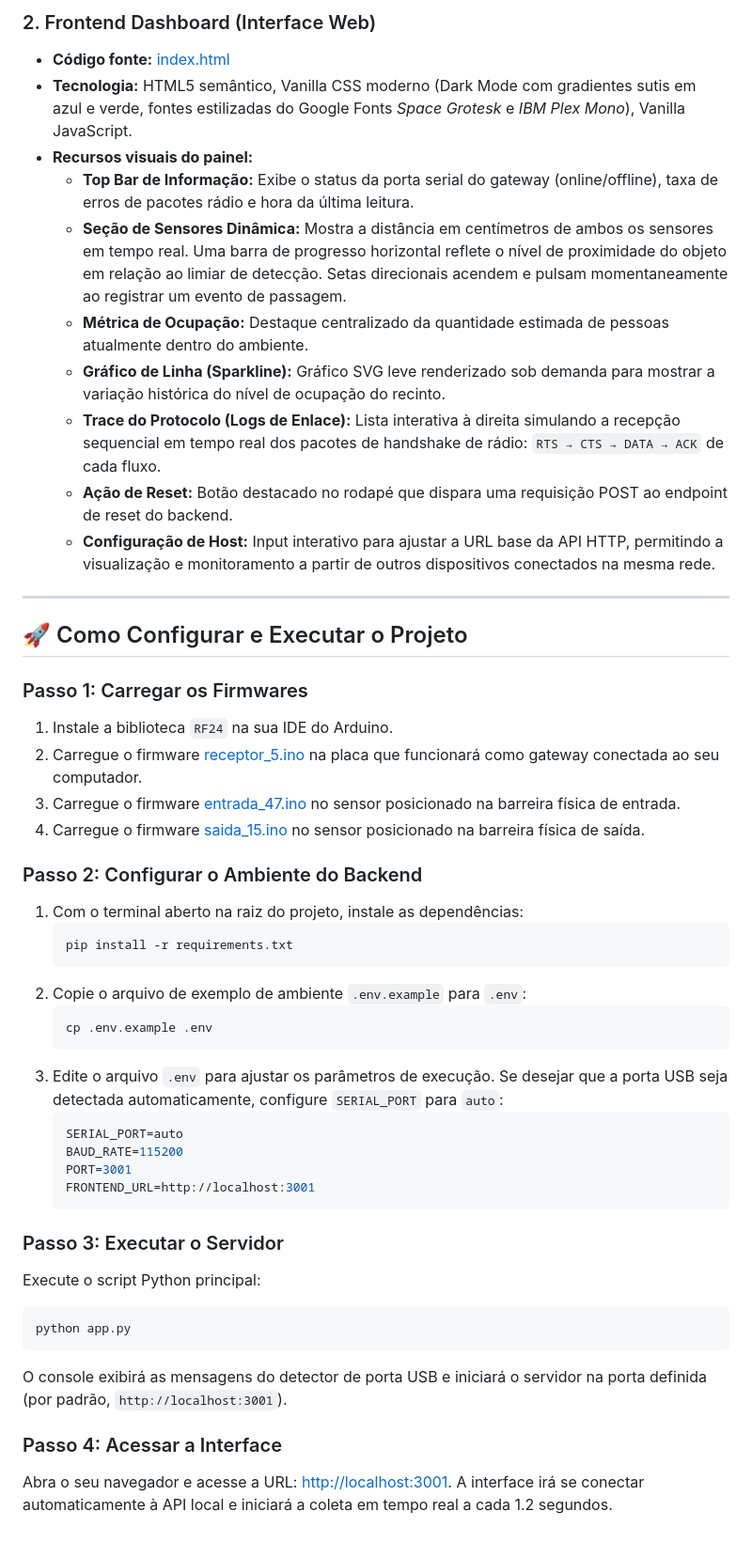
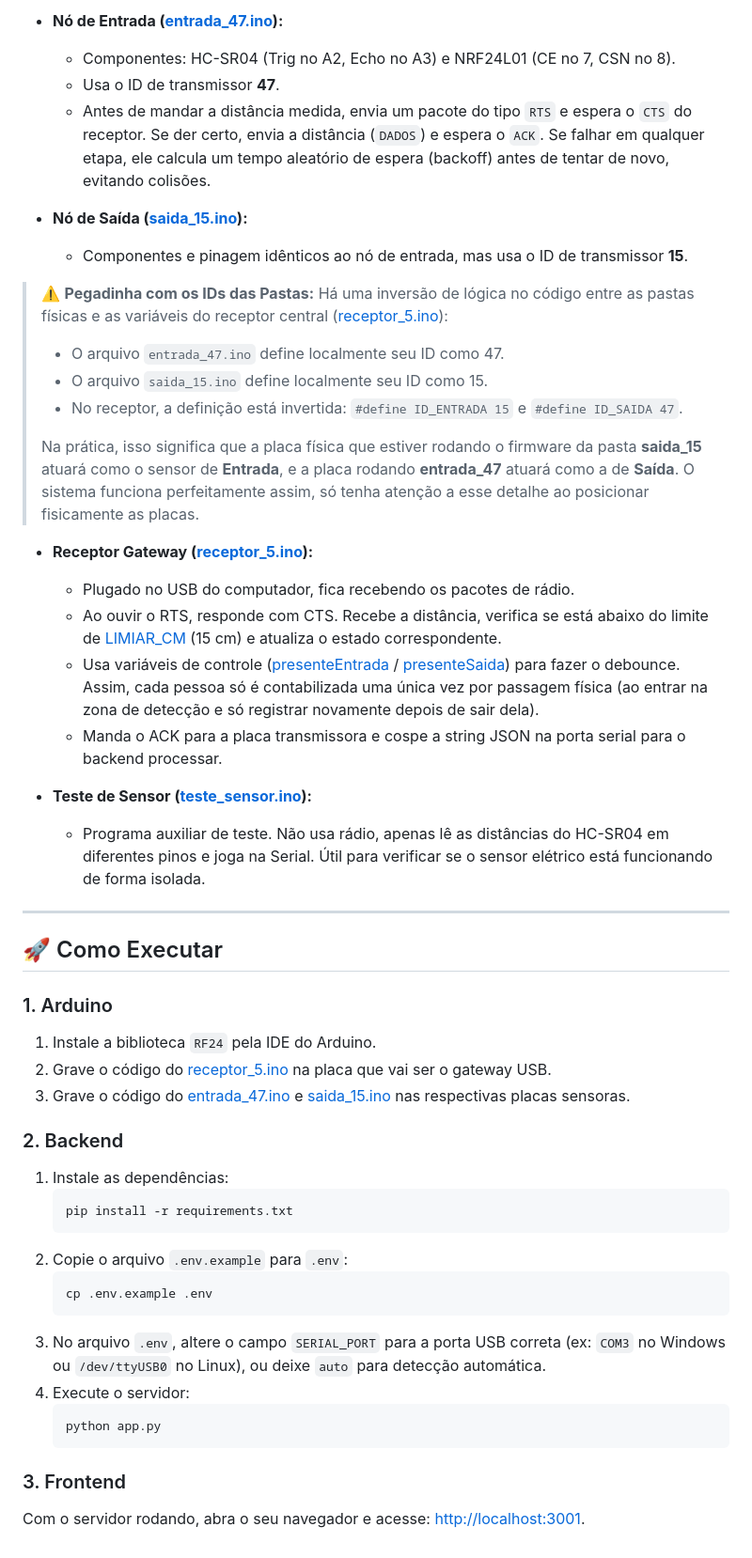
Before and after one commit to LuisFelipeGomes/Trabalho-T-picos-Especiais-Em-Interfaces-Computacionais, a Markdown page: README.md, the part around one of its changes. Shown at 94% size. GitHub-like rendering.

````diff
--- a/README.md
+++ b/README.md
@@ -145,49 +71,52 @@ struct Pacote {
 
-### 2. Frontend Dashboard (Interface Web)
-*   **Código fonte:** [index.html](file:///c:/Users/luisf/Trabalho-T-picos-Especiais-Em-Interfaces-Computacionais/index.html)
-*   **Tecnologia:** HTML5 semântico, Vanilla CSS moderno (Dark Mode com gradientes sutis em azul e verde, fontes estilizadas do Google Fonts *Space Grotesk* e *IBM Plex Mono*), Vanilla JavaScript.
-*   **Recursos visuais do painel:**
-    *   **Top Bar de Informação:** Exibe o status da porta serial do gateway (online/offline), taxa de erros de pacotes rádio e hora da última leitura.
-    *   **Seção de Sensores Dinâmica:** Mostra a distância em centímetros de ambos os sensores em tempo real. Uma barra de progresso horizontal reflete o nível de proximidade do objeto em relação ao limiar de detecção. Setas direcionais acendem e pulsam momentaneamente ao registrar um evento de passagem.
-    *   **Métrica de Ocupação:** Destaque centralizado da quantidade estimada de pessoas atualmente dentro do ambiente.
-    *   **Gráfico de Linha (Sparkline):** Gráfico SVG leve renderizado sob demanda para mostrar a variação histórica do nível de ocupação do recinto.
-    *   **Trace do Protocolo (Logs de Enlace):** Lista interativa à direita simulando a recepção sequencial em tempo real dos pacotes de handshake de rádio: `RTS → CTS → DATA → ACK` de cada fluxo.
-    *   **Ação de Reset:** Botão destacado no rodapé que dispara uma requisição POST ao endpoint de reset do backend.
-    *   **Configuração de Host:** Input interativo para ajustar a URL base da API HTTP, permitindo a visualização e monitoramento a partir de outros dispositivos conectados na mesma rede.
+*   **Nó de Entrada ([entrada_47.ino](file:///c:/Users/luisf/Trabalho-T-picos-Especiais-Em-Interfaces-Computacionais/entrada_47/entrada_47.ino)):**
+    *   Componentes: HC-SR04 (Trig no A2, Echo no A3) e NRF24L01 (CE no 7, CSN no 8).
+    *   Usa o ID de transmissor **47**.
+    *   Antes de mandar a distância medida, envia um pacote do tipo `RTS` e espera o `CTS` do receptor. Se der certo, envia a distância (`DADOS`) e espera o `ACK`. Se falhar em qualquer etapa, ele calcula um tempo aleatório de espera (backoff) antes de tentar de novo, evitando colisões.
+
+*   **Nó de Saída ([saida_15.ino](file:///c:/Users/luisf/Trabalho-T-picos-Especiais-Em-Interfaces-Computacionais/saida_15/saida_15.ino)):**
+    *   Componentes e pinagem idênticos ao nó de entrada, mas usa o ID de transmissor **15**.
+
+> ⚠️ **Pegadinha com os IDs das Pastas:**
+> Há uma inversão de lógica no código entre as pastas físicas e as variáveis do receptor central ([receptor_5.ino](file:///c:/Users/luisf/Trabalho-T-picos-Especiais-Em-Interfaces-Computacionais/receptor_5/receptor_5.ino)):
+> *   O arquivo `entrada_47.ino` define localmente seu ID como 47.
+> *   O arquivo `saida_15.ino` define localmente seu ID como 15.
+> *   No receptor, a definição está invertida: `#define ID_ENTRADA 15` e `#define ID_SAIDA 47`.
+>
+> Na prática, isso significa que a placa física que estiver rodando o firmware da pasta **saida_15** atuará como o sensor de **Entrada**, e a placa rodando **entrada_47** atuará como a de **Saída**. O sistema funciona perfeitamente assim, só tenha atenção a esse detalhe ao posicionar fisicamente as placas.
+
+*   **Receptor Gateway ([receptor_5.ino](file:///c:/Users/luisf/Trabalho-T-picos-Especiais-Em-Interfaces-Computacionais/receptor_5/receptor_5.ino)):**
+    *   Plugado no USB do computador, fica recebendo os pacotes de rádio.
+    *   Ao ouvir o RTS, responde com CTS. Recebe a distância, verifica se está abaixo do limite de [LIMIAR_CM](file:///c:/Users/luisf/Trabalho-T-picos-Especiais-Em-Interfaces-Computacionais/receptor_5/receptor_5.ino#L22) (15 cm) e atualiza o estado correspondente.
+    *   Usa variáveis de controle ([presenteEntrada](file:///c:/Users/luisf/Trabalho-T-picos-Especiais-Em-Interfaces-Computacionais/receptor_5/receptor_5.ino#L46) / [presenteSaida](file:///c:/Users/luisf/Trabalho-T-picos-Especiais-Em-Interfaces-Computacionais/receptor_5/receptor_5.ino#L47)) para fazer o debounce. Assim, cada pessoa só é contabilizada uma única vez por passagem física (ao entrar na zona de detecção e só registrar novamente depois de sair dela).
+    *   Manda o ACK para a placa transmissora e cospe a string JSON na porta serial para o backend processar.
+
+*   **Teste de Sensor ([teste_sensor.ino](file:///c:/Users/luisf/Trabalho-T-picos-Especiais-Em-Interfaces-Computacionais/teste_sensor/teste_sensor.ino)):**
+    *   Programa auxiliar de teste. Não usa rádio, apenas lê as distâncias do HC-SR04 em diferentes pinos e joga na Serial. Útil para verificar se o sensor elétrico está funcionando de forma isolada.
 
 ---
 
-## 🚀 Como Configurar e Executar o Projeto
+## 🚀 Como Executar
 
-### Passo 1: Carregar os Firmwares
-1.  Instale a biblioteca `RF24` na sua IDE do Arduino.
-2.  Carregue o firmware [receptor_5.ino](file:///c:/Users/luisf/Trabalho-T-picos-Especiais-Em-Interfaces-Computacionais/receptor_5/receptor_5.ino) na placa que funcionará como gateway conectada ao seu computador.
-3.  Carregue o firmware [entrada_47.ino](file:///c:/Users/luisf/Trabalho-T-picos-Especiais-Em-Interfaces-Computacionais/entrada_47/entrada_47.ino) no sensor posicionado na barreira física de entrada.
-4.  Carregue o firmware [saida_15.ino](file:///c:/Users/luisf/Trabalho-T-picos-Especiais-Em-Interfaces-Computacionais/saida_15/saida_15.ino) no sensor posicionado na barreira física de saída.
+### 1. Arduino
+1. Instale a biblioteca `RF24` pela IDE do Arduino.
+2. Grave o código do [receptor_5.ino](file:///c:/Users/luisf/Trabalho-T-picos-Especiais-Em-Interfaces-Computacionais/receptor_5/receptor_5.ino) na placa que vai ser o gateway USB.
+3. Grave o código do [entrada_47.ino](file:///c:/Users/luisf/Trabalho-T-picos-Especiais-Em-Interfaces-Computacionais/entrada_47/entrada_47.ino) e [saida_15.ino](file:///c:/Users/luisf/Trabalho-T-picos-Especiais-Em-Interfaces-Computacionais/saida_15/saida_15.ino) nas respectivas placas sensoras.
 
-### Passo 2: Configurar o Ambiente do Backend
-1.  Com o terminal aberto na raiz do projeto, instale as dependências:
-    ```bash
-    pip install -r requirements.txt
-    ```
-2.  Copie o arquivo de exemplo de ambiente `.env.example` para `.env`:
-    ```bash
-    cp .env.example .env
-    ```
-3.  Edite o arquivo `.env` para ajustar os parâmetros de execução. Se desejar que a porta USB seja detectada automaticamente, configure `SERIAL_PORT` para `auto`:
-    ```ini
-    SERIAL_PORT=auto
-    BAUD_RATE=115200
-    PORT=3001
-    FRONTEND_URL=http://localhost:3001
-    ```
+### 2. Backend
+1. Instale as dependências:
+   ```bash
+   pip install -r requirements.txt
+   ```
+2. Copie o arquivo `.env.example` para `.env`:
+   ```bash
+   cp .env.example .env
+   ```
+3. No arquivo `.env`, altere o campo `SERIAL_PORT` para a porta USB correta (ex: `COM3` no Windows ou `/dev/ttyUSB0` no Linux), ou deixe `auto` para detecção automática.
+4. Execute o servidor:
+   ```bash
+   python app.py
+   ```
 
-### Passo 3: Executar o Servidor
-Execute o script Python principal:
-```bash
-python app.py
-```
-O console exibirá as mensagens do detector de porta USB e iniciará o servidor na porta definida (por padrão, `http://localhost:3001`).
-
-### Passo 4: Acessar a Interface
-Abra o seu navegador e acesse a URL: [http://localhost:3001](http://localhost:3001). A interface irá se conectar automaticamente à API local e iniciará a coleta em tempo real a cada 1.2 segundos.
+### 3. Frontend
+Com o servidor rodando, abra o seu navegador e acesse: [http://localhost:3001](http://localhost:3001).
````
Also changed, not shown: other parts of README.md (+40 -114 lines).
